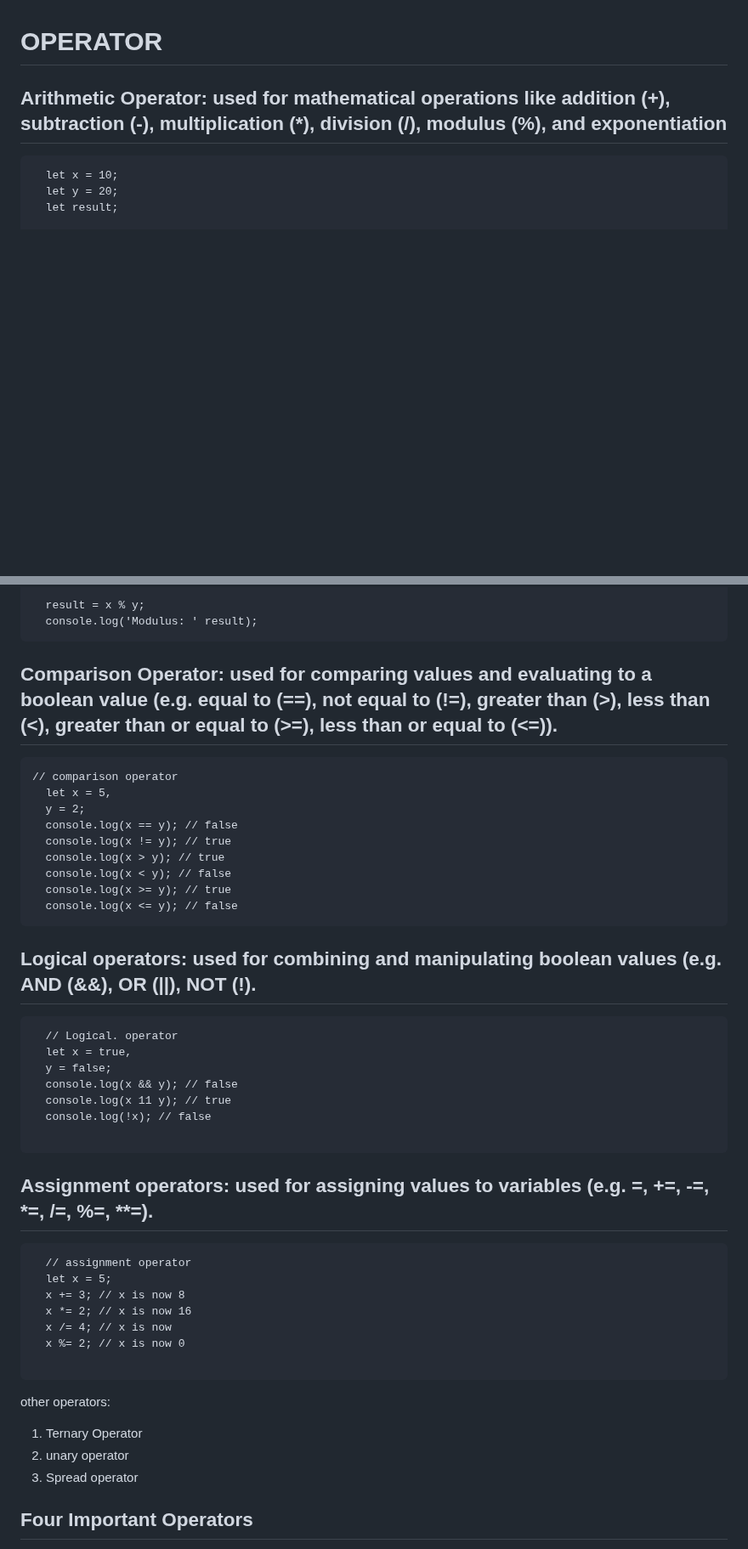
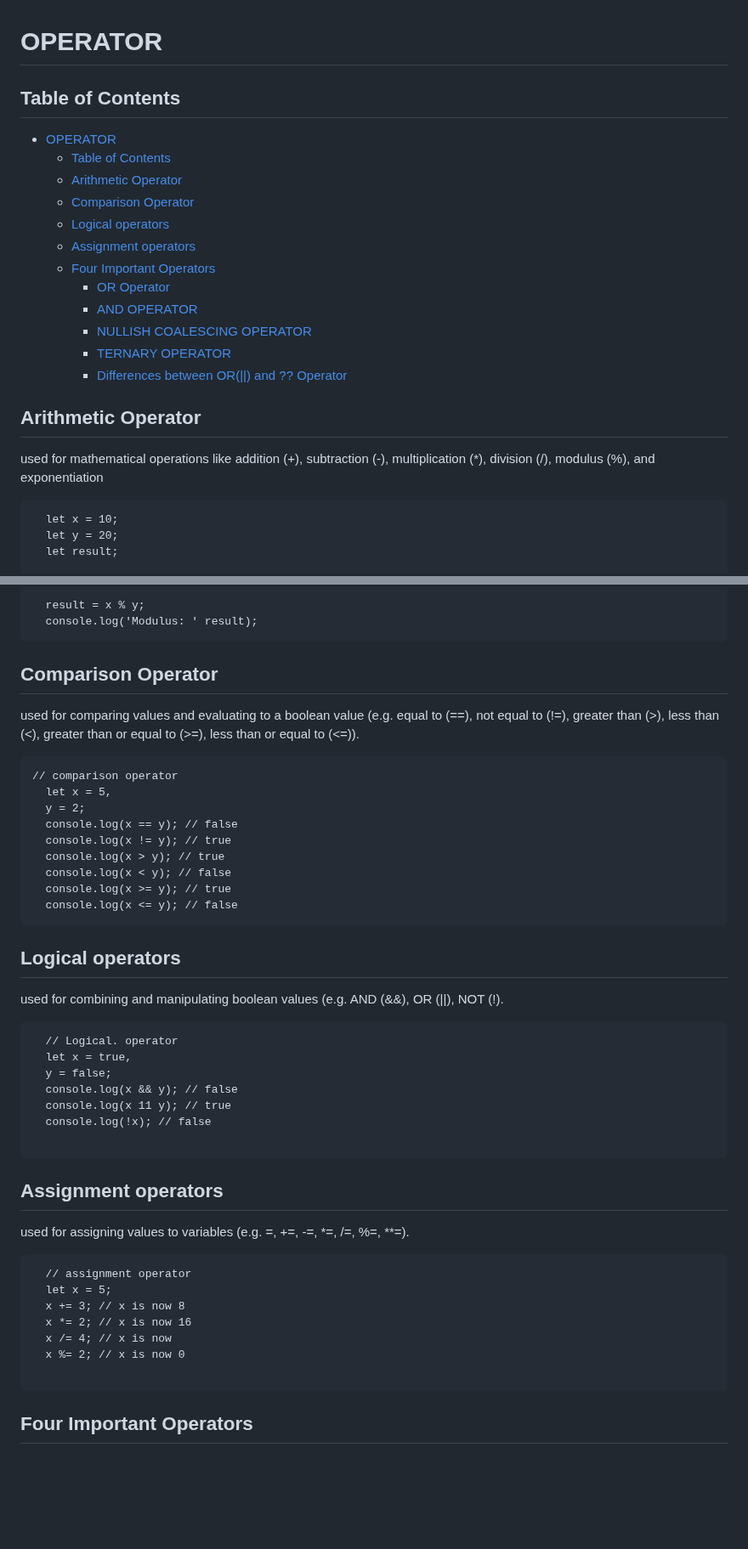
Before and after one commit to gyamzosherpa/Ultimate-Javascript-2023, a Markdown page: 03-operators/README.MD, 2 parts joined by grey strips. Shown at 85% size. Drawn GitHub-style; blank space fills up the shorter version.

Commit message:
operators table of contents modified

````diff
--- a/03-operators/README.MD
+++ b/03-operators/README.MD
@@ -1,6 +1,23 @@
 # OPERATOR
 
-## Arithmetic Operator: used for mathematical operations like addition (+), subtraction (-), multiplication (\*), division (/), modulus (%), and exponentiation
+## Table of Contents
+
+- [OPERATOR](#operator)
+  - [Table of Contents](#table-of-contents)
+  - [Arithmetic Operator](#arithmetic-operator)
+  - [Comparison Operator](#comparison-operator)
+  - [Logical operators](#logical-operators)
+  - [Assignment operators](#assignment-operators)
+  - [Four Important Operators](#four-important-operators)
+    - [OR Operator](#or-operator)
+    - [AND OPERATOR](#and-operator)
+    - [NULLISH COALESCING OPERATOR](#nullish-coalescing-operator)
+    - [TERNARY OPERATOR](#ternary-operator)
+    - [Differences between OR(||) and ?? Operator](#differences-between-or-and--operator)
+
+## Arithmetic Operator
+
+used for mathematical operations like addition (+), subtraction (-), multiplication (\*), division (/), modulus (%), and exponentiation
 
 ```
   let x = 10;
@@ -23,7 +40,9 @@
   console.log('Modulus: ' result);
 ```
 
-## Comparison Operator: used for comparing values and evaluating to a boolean value (e.g. equal to (==), not equal to (!=), greater than (>), less than (<), greater than or equal to (>=), less than or equal to (<=)).
+## Comparison Operator
+
+used for comparing values and evaluating to a boolean value (e.g. equal to (==), not equal to (!=), greater than (>), less than (<), greater than or equal to (>=), less than or equal to (<=)).
 
 ```
 // comparison operator
@@ -37,7 +56,9 @@
   console.log(x <= y); // false
 ```
 
-## Logical operators: used for combining and manipulating boolean values (e.g. AND (&&), OR (||), NOT (!).
+## Logical operators
+
+used for combining and manipulating boolean values (e.g. AND (&&), OR (||), NOT (!).
 
 ```
   // Logical. operator
@@ -49,7 +70,9 @@
 
 ```
 
-## Assignment operators: used for assigning values to variables (e.g. =, +=, -=, \*=, /=, %=, \*\*=).
+## Assignment operators
+
+used for assigning values to variables (e.g. =, +=, -=, \*=, /=, %=, \*\*=).
 
 ```
   // assignment operator
@@ -60,12 +83,6 @@
   x %= 2; // x is now 0
 
 ```
-
-other operators:
-
-1. Ternary Operator
-2. unary operator
-3. Spread operator
 
 ## Four Important Operators
 
````
